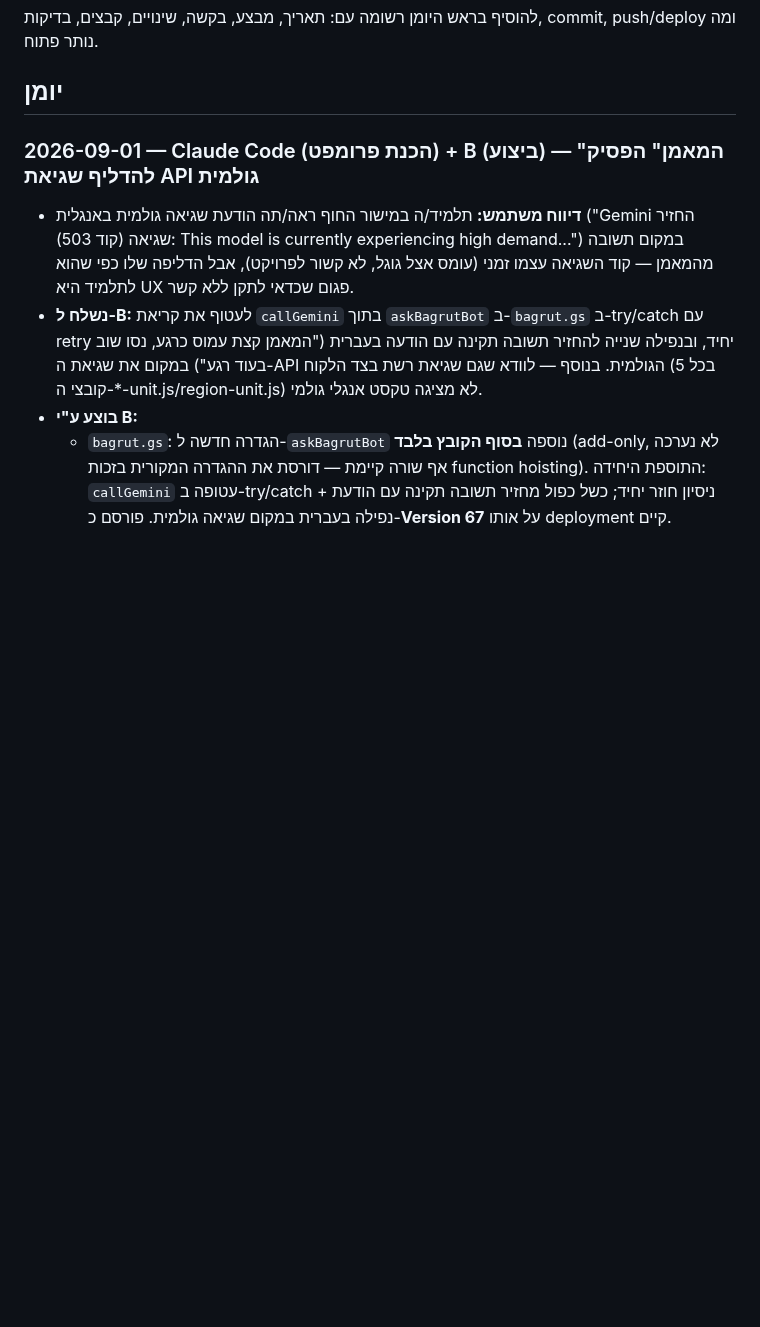
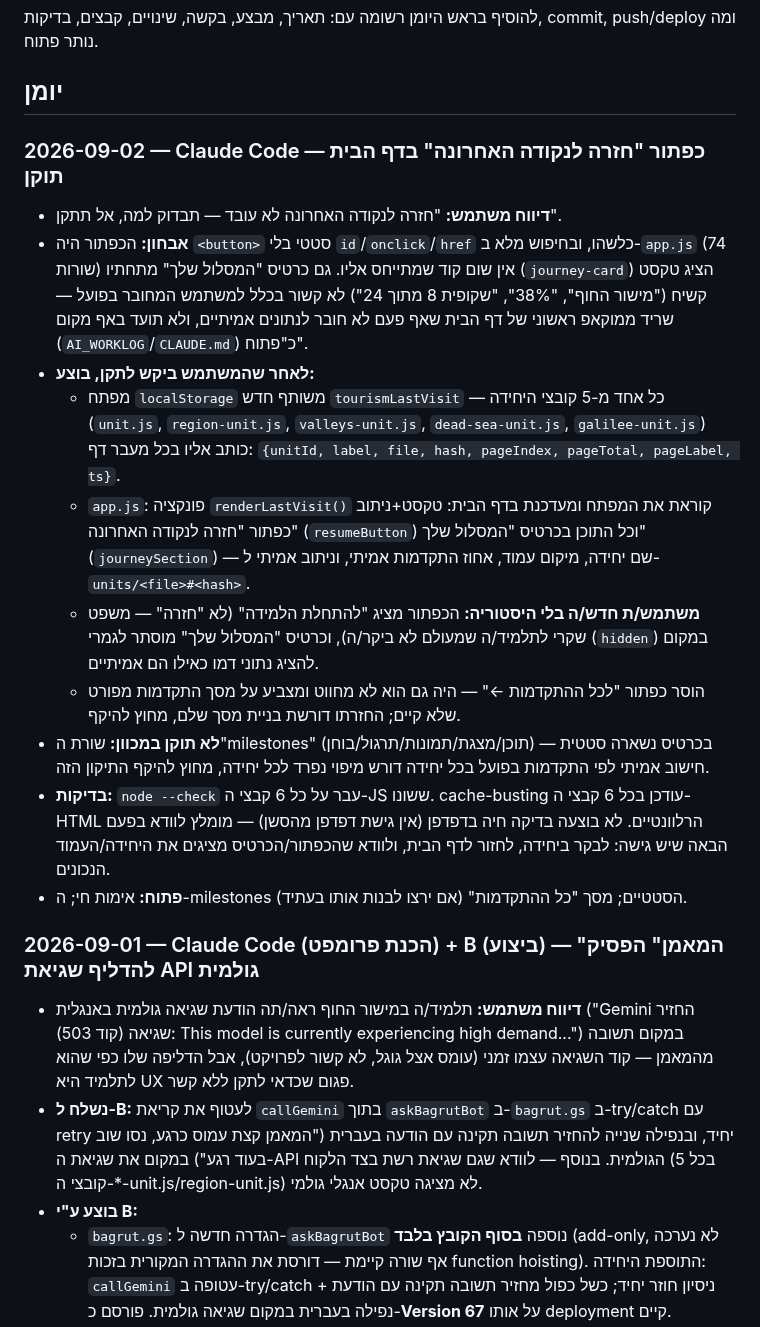
Before and after one commit to nisan1234-afk/tourism-bagrut-v2, a Markdown page: AI_WORKLOG.md, the part around the change. GitHub-like rendering; blank space fills up the shorter version.

Commit message:
תיעוד: תיקון כפתור "חזרה לנקודה האחרונה"
Co-Authored-By: Claude Sonnet 5 <noreply@anthropic.com>
Claude-Session: https://claude.ai/code/session_015KqtT6Zea4Et2Pg1eDaD1E

```diff
--- a/AI_WORKLOG.md
+++ b/AI_WORKLOG.md
@@ -17,6 +17,39 @@
 להוסיף בראש היומן רשומה עם: תאריך, מבצע, בקשה, שינויים, קבצים, בדיקות, commit, push/deploy ומה נותר פתוח.
 
 ## יומן
+
+### 2026-09-02 — Claude Code — כפתור "חזרה לנקודה האחרונה" בדף הבית תוקן
+
+- **דיווח משתמש:** "חזרה לנקודה האחרונה לא עובד — תבדוק למה, אל תתקן".
+- **אבחון:** הכפתור היה `<button>` סטטי בלי `id`/`onclick`/`href` כלשהו,
+  ובחיפוש מלא ב-`app.js` (74 שורות) אין שום קוד שמתייחס אליו. גם כרטיס
+  "המסלול שלך" מתחתיו (`journey-card`) הציג טקסט קשיח ("מישור החוף",
+  "38%", "שקופית 8 מתוך 24") לא קשור בכלל למשתמש המחובר בפועל — שריד
+  ממוקאפ ראשוני של דף הבית שאף פעם לא חובר לנתונים אמיתיים, ולא תועד
+  באף מקום (`AI_WORKLOG`/`CLAUDE.md`) כ"פתוח".
+- **לאחר שהמשתמש ביקש לתקן, בוצע:**
+  - מפתח `localStorage` משותף חדש `tourismLastVisit` — כל אחד מ-5
+    קובצי היחידה (`unit.js`, `region-unit.js`, `valleys-unit.js`,
+    `dead-sea-unit.js`, `galilee-unit.js`) כותב אליו בכל מעבר דף:
+    `{unitId, label, file, hash, pageIndex, pageTotal, pageLabel, ts}`.
+  - `app.js`: פונקציה `renderLastVisit()` קוראת את המפתח ומעדכנת בדף
+    הבית: טקסט+ניתוב כפתור "חזרה לנקודה האחרונה" (`resumeButton`) וכל
+    התוכן בכרטיס "המסלול שלך" (`journeySection`) — שם יחידה, מיקום עמוד,
+    אחוז התקדמות אמיתי, וניתוב אמיתי ל-`units/<file>#<hash>`.
+  - **משתמש/ת חדש/ה בלי היסטוריה:** הכפתור מציג "להתחלת הלמידה" (לא
+    "חזרה" — משפט שקרי לתלמיד/ה שמעולם לא ביקר/ה), וכרטיס "המסלול שלך"
+    מוסתר לגמרי (`hidden`) במקום להציג נתוני דמו כאילו הם אמיתיים.
+  - הוסר כפתור "לכל ההתקדמות ←" — היה גם הוא לא מחווט ומצביע על מסך
+    התקדמות מפורט שלא קיים; החזרתו דורשת בניית מסך שלם, מחוץ להיקף.
+- **לא תוקן במכוון:** שורת ה"milestones" (תוכן/מצגת/תמונות/תרגול/בוחן)
+  בכרטיס נשארה סטטית — חישוב אמיתי לפי התקדמות בפועל בכל יחידה דורש
+  מיפוי נפרד לכל יחידה, מחוץ להיקף התיקון הזה.
+- **בדיקות:** `node --check` עבר על כל 6 קבצי ה-JS ששונו. cache-busting
+  עודכן בכל 6 קבצי ה-HTML הרלוונטיים. לא בוצעה בדיקה חיה בדפדפן (אין
+  גישת דפדפן מהסשן) — מומלץ לוודא בפעם הבאה שיש גישה: לבקר ביחידה, לחזור
+  לדף הבית, ולוודא שהכפתור/הכרטיס מציגים את היחידה/העמוד הנכונים.
+- **פתוח:** אימות חי; ה-milestones הסטטיים; מסך "כל ההתקדמות" (אם ירצו
+  לבנות אותו בעתיד).
 
 ### 2026-09-01 — Claude Code (הכנת פרומפט) + B (ביצוע) — "המאמן" הפסיק להדליף שגיאת API גולמית
 
```
